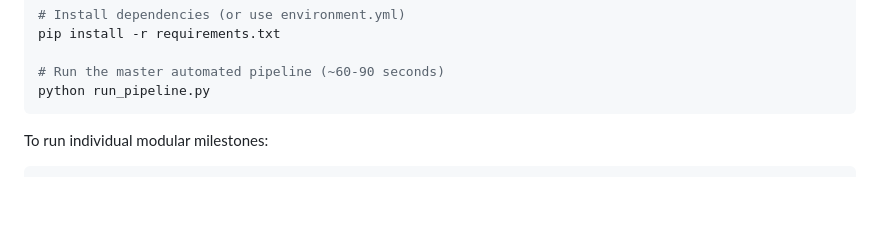
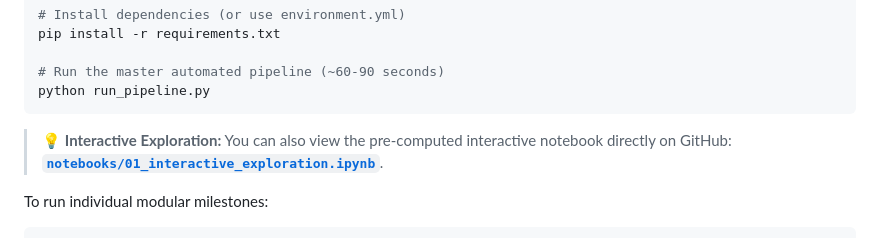
Before and after one commit to warlord80/battery-bms-temperature-project, a Markdown page: README.md, the part around the change. Drawn GitHub-style; blank space fills up the shorter version.

Commit message:
docs: add direct link to interactive jupyter notebook in quickstart

````diff
--- a/README.md
+++ b/README.md
@@ -26,6 +26,8 @@ pip install -r requirements.txt
 # Run the master automated pipeline (~60-90 seconds)
 python run_pipeline.py
 ```
+
+> 💡 **Interactive Exploration:** You can also view the pre-computed interactive notebook directly on GitHub: [**`notebooks/01_interactive_exploration.ipynb`**](https://github.com/warlord80/battery-bms-temperature-project/blob/main/notebooks/01_interactive_exploration.ipynb).
 
 To run individual modular milestones:
 ```bash
````
